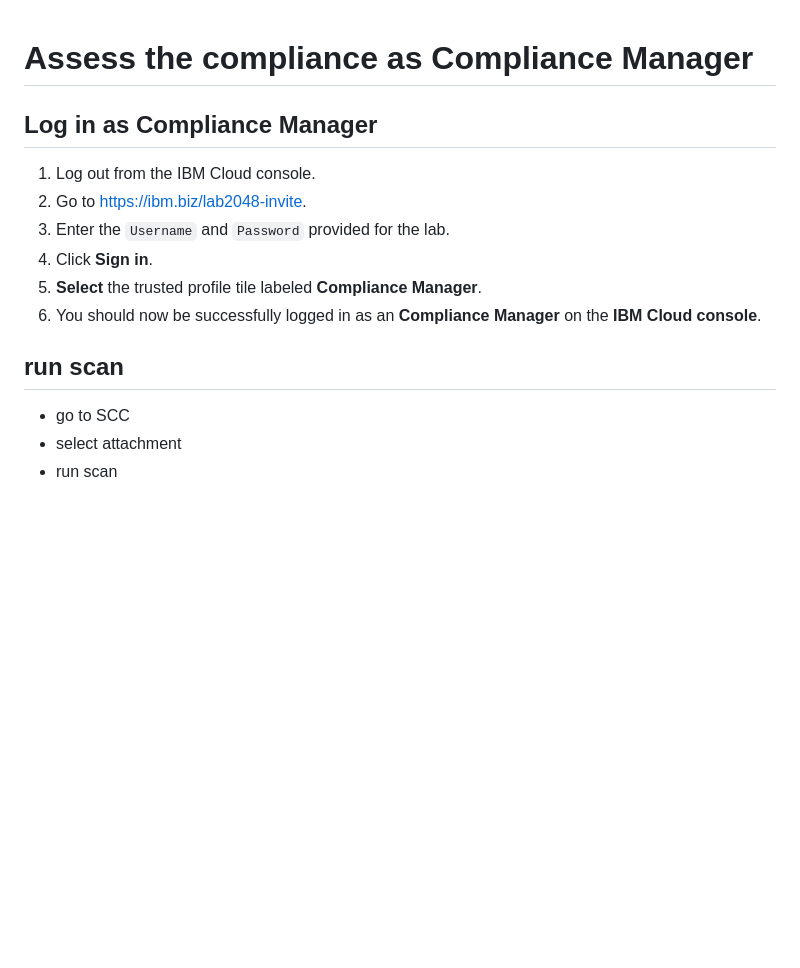
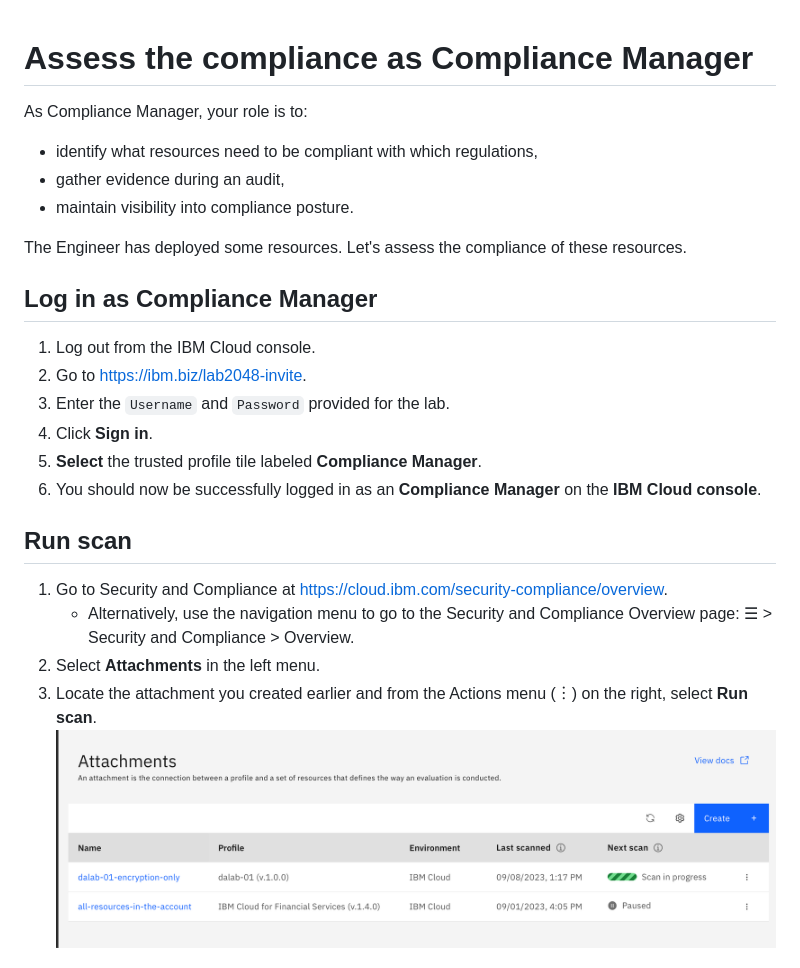
Before and after one commit to IBM-Cloud/techxchange2023-labs, a Markdown page: docs/dalab-2048/40-compliance.md, the part around the change printed below. Rendered like a GitHub page; pictures changed too: docs/dalab-2048/images/40-run-scan.png (added); blank space fills up the shorter version.

Commit message:
✅ assess compliance

```diff
--- a/docs/dalab-2048/40-compliance.md
+++ b/docs/dalab-2048/40-compliance.md
@@ -1,4 +1,11 @@
 # Assess the compliance as Compliance Manager
+
+As Compliance Manager, your role is to:
+* identify what resources need to be compliant with which regulations,
+* gather evidence during an audit,
+* maintain visibility into compliance posture.
+
+The Engineer has deployed some resources. Let's assess the compliance of these resources.
 
 ## Log in as Compliance Manager
 
@@ -9,9 +16,11 @@
 1. **Select** the trusted profile tile labeled **Compliance Manager**.
 1. You should now be successfully logged in as an **Compliance Manager** on the **IBM Cloud console**.
 
-## run scan
+## Run scan
 
-- go to SCC
-- select attachment
-- run scan
+1. Go to Security and Compliance at https://cloud.ibm.com/security-compliance/overview.
+   * Alternatively, use the navigation menu to go to the Security and Compliance Overview page: ☰ > Security and Compliance > Overview.
+1. Select **Attachments** in the left menu.
+1. Locate the attachment you created earlier and from the Actions menu (︙) on the right, select **Run scan**.
+   ![](images/40-run-scan.png ':size=400')
 
```
Also changed, not shown: other parts of docs/dalab-2048/40-compliance.md (+32 -1 lines), docs/dalab-2048/25-compliance.md (+2 -1 lines), docs/dalab-2048/images/40-my-result-overview.png (added), docs/dalab-2048/images/40-my-result-resources.png (added), docs/dalab-2048/images/40-view-all-resources-results.png (added), docs/dalab-2048/images/40-view-my-result.png (added).
